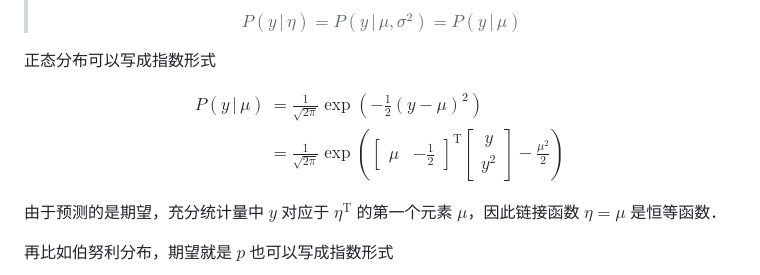
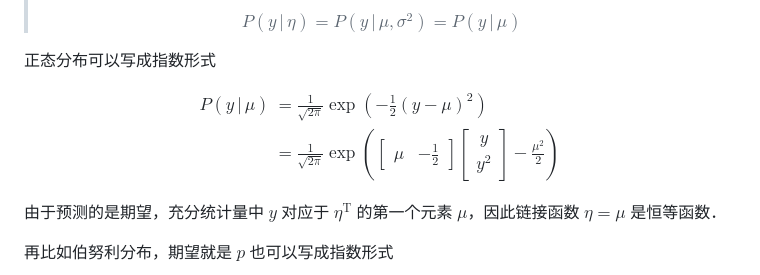
Before and after one commit to shy-vector/shy-vector.github.io, a Markdown page: pages/posts/1_4_Generalized_Linear_Models.md, the part around the change. GitHub-like rendering.

```diff
--- a/pages/posts/1_4_Generalized_Linear_Models.md
+++ b/pages/posts/1_4_Generalized_Linear_Models.md
@@ -136,7 +136,7 @@ $$
 正态分布可以写成指数形式
 
 $$
-\begin{align*} P(y \,|\, \mu) &= \frac{1}{\sqrt{ 2\pi }} \exp \left( -\frac{1}{2} (y - \mu)^2\right) \\ &= \frac{1}{\sqrt{ 2 \pi }} \exp \left(  \begin{bmatrix*} \mu & -\frac{1}{2} \end{bmatrix*}^\text{T} \begin{bmatrix*} y \\ y^2 \end{bmatrix*} - \frac{\mu^2}{2} \right)\end{align*}
+\begin{align*} P(y \,|\, \mu) &= \frac{1}{\sqrt{ 2\pi }} \exp \left( -\frac{1}{2} (y - \mu)^2\right) \\ &= \frac{1}{\sqrt{ 2 \pi }} \exp \left(  \begin{bmatrix*} \mu & -\frac{1}{2} \end{bmatrix*} \begin{bmatrix*} y \\ y^2 \end{bmatrix*} - \frac{\mu^2}{2} \right)\end{align*}
 $$
 
 由于预测的是期望，充分统计量中 $y$ 对应于 $\eta^\text{T}$ 的第一个元素 $\mu$，因此链接函数 $\eta = \mu$ 是恒等函数．
```
Also changed, not shown: pages/posts/2_1_Neural_Networks.md (+22 -1 lines).
